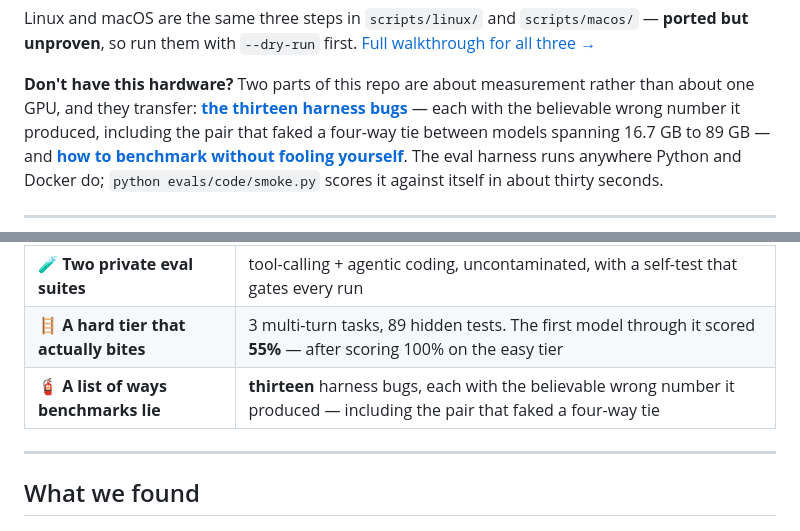
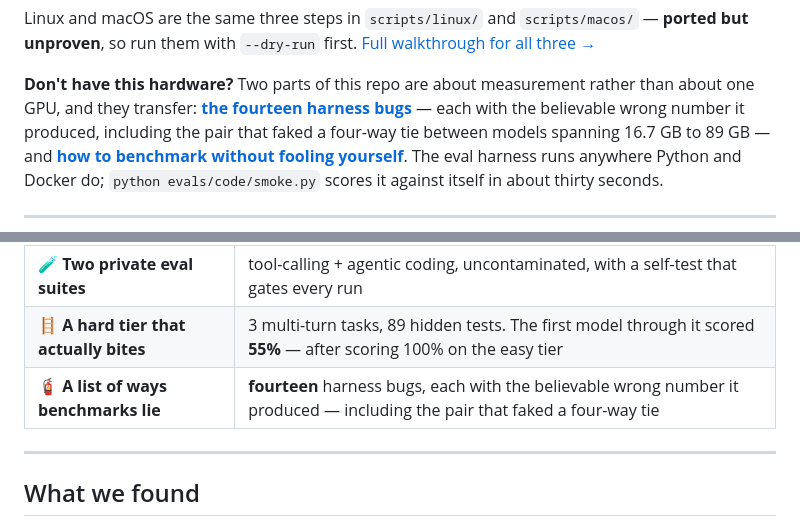
Before and after one commit to lazarevtill/strix-halo-llm, a Markdown page: README.md, 2 parts joined by grey strips. Rendered like a GitHub page.

```diff
--- a/README.md
+++ b/README.md
@@ -34,7 +34,7 @@ Linux and macOS are the same three steps in `scripts/linux/` and `scripts/macos/
 unproven**, so run them with `--dry-run` first. [Full walkthrough for all three →](docs/INSTALL.md)
 
 **Don't have this hardware?** Two parts of this repo are about measurement rather than about one
-GPU, and they transfer: **[the thirteen harness bugs](evals/README.md)** — each with the believable
+GPU, and they transfer: **[the fourteen harness bugs](evals/README.md)** — each with the believable
 wrong number it produced, including the pair that faked a four-way tie between models spanning
 16.7 GB to 89 GB — and **[how to benchmark without fooling yourself](docs/BENCHMARKS.md)**. The eval
 harness runs anywhere Python and Docker do; `python evals/code/smoke.py` scores it against itself in
@@ -112,7 +112,7 @@ contrast is the useful part.
 | 📏 **A real memory ceiling** | ~109 GB usable, not the 96 GB the BIOS carve-out implies |
 | 🧪 **Two private eval suites** | tool-calling + agentic coding, uncontaminated, with a self-test that gates every run |
 | 🪜 **A hard tier that actually bites** | 3 multi-turn tasks, 89 hidden tests. The first model through it scored **55%** — after scoring 100% on the easy tier |
-| 🧯 **A list of ways benchmarks lie** | **thirteen** harness bugs, each with the believable wrong number it produced — including the pair that faked a four-way tie |
+| 🧯 **A list of ways benchmarks lie** | **fourteen** harness bugs, each with the believable wrong number it produced — including the pair that faked a four-way tie |
 
 ---
 
```
Also changed, not shown: evals/README.md (+37 -0 lines).
